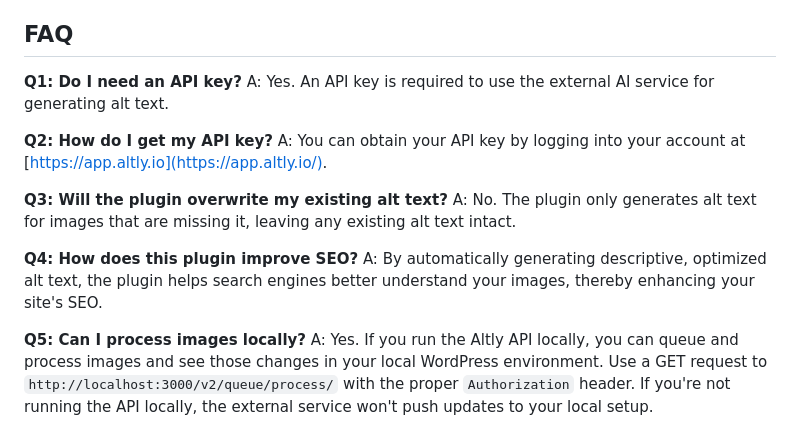
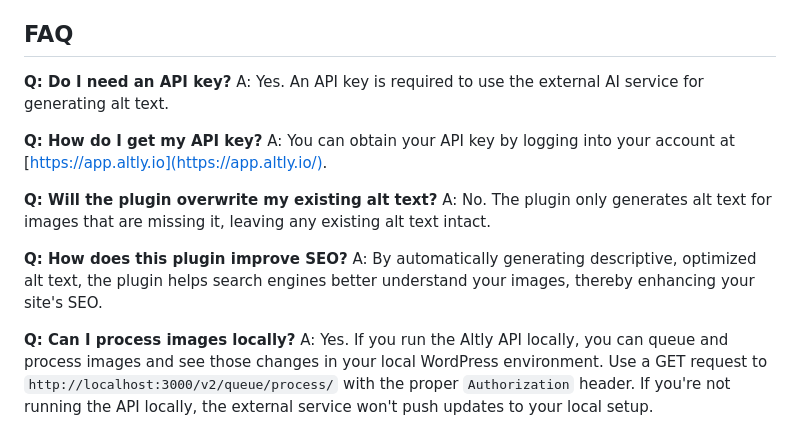
Before and after one commit to prolific-digital/altly-wp-plugin, a Markdown page: readme.md, the part around the change. Rendered like a GitHub page.

```diff
--- a/readme.md
+++ b/readme.md
@@ -99,19 +99,19 @@ Include an `Authorization` header with your API key. If you're not running the A
 
 ## FAQ
 
-**Q1: Do I need an API key?**
+**Q: Do I need an API key?**
 A: Yes. An API key is required to use the external AI service for generating alt text.
 
-**Q2: How do I get my API key?**
+**Q: How do I get my API key?**
 A: You can obtain your API key by logging into your account at [https://app.altly.io](https://app.altly.io/).
 
-**Q3: Will the plugin overwrite my existing alt text?**
+**Q: Will the plugin overwrite my existing alt text?**
 A: No. The plugin only generates alt text for images that are missing it, leaving any existing alt text intact.
 
-**Q4: How does this plugin improve SEO?**
+**Q: How does this plugin improve SEO?**
 A: By automatically generating descriptive, optimized alt text, the plugin helps search engines better understand your images, thereby enhancing your site's SEO.
 
-**Q5: Can I process images locally?**
+**Q: Can I process images locally?**
 A: Yes. If you run the Altly API locally, you can queue and process images and see those changes in your local WordPress environment. Use a GET request to `http://localhost:3000/v2/queue/process/` with the proper `Authorization` header. If you're not running the API locally, the external service won't push updates to your local setup.
 
 ## Changelog
```
